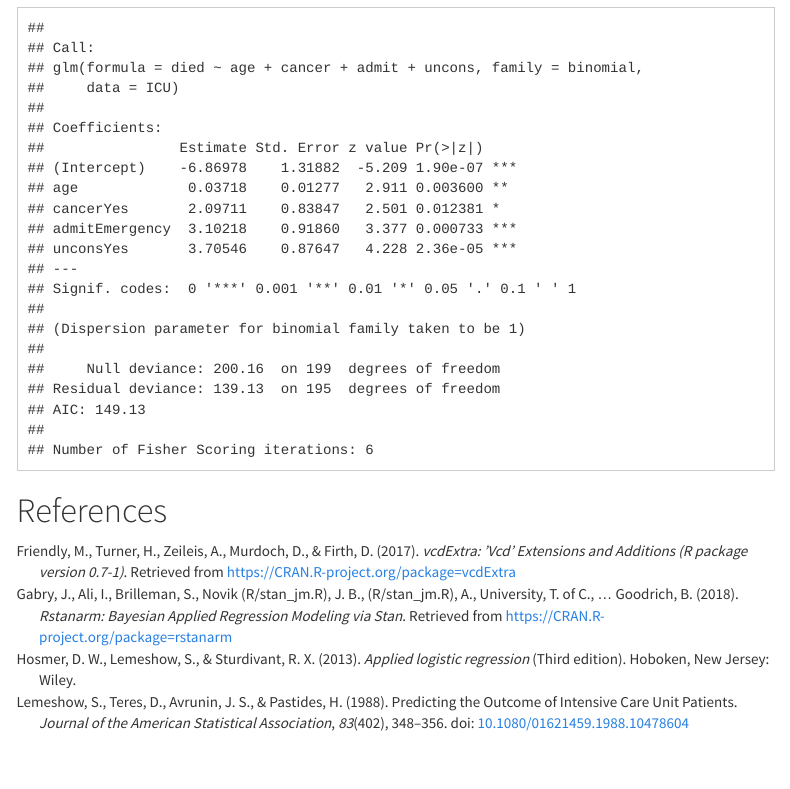
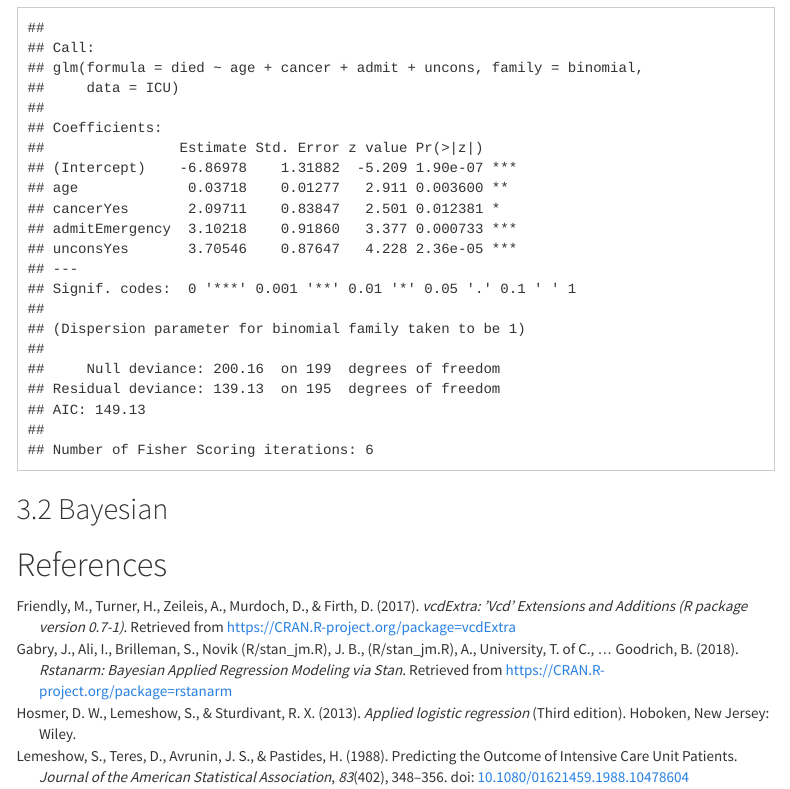
Before and after one commit to jorgetendeiro/SHARE-UMCG-14-Nov-2019, an R Markdown document (Part 2/SHARE_Part2.Rmd): the page in a window 1100 px wide, from 1800 px down. Rendered offline with R 4.5, knitr and Pandoc, with nearby package versions; menus at the side of the page are left out.

Commit message:
Work on slides

````diff
--- a/Part 2/SHARE_Part2.Rmd
+++ b/Part 2/SHARE_Part2.Rmd
@@ -73,6 +73,8 @@ icu.freq <- glm(died   ~ age + cancer  + admit + uncons,
 summary(icu.freq)
 ```
 
+## Bayesian
+
 
 
 
````
